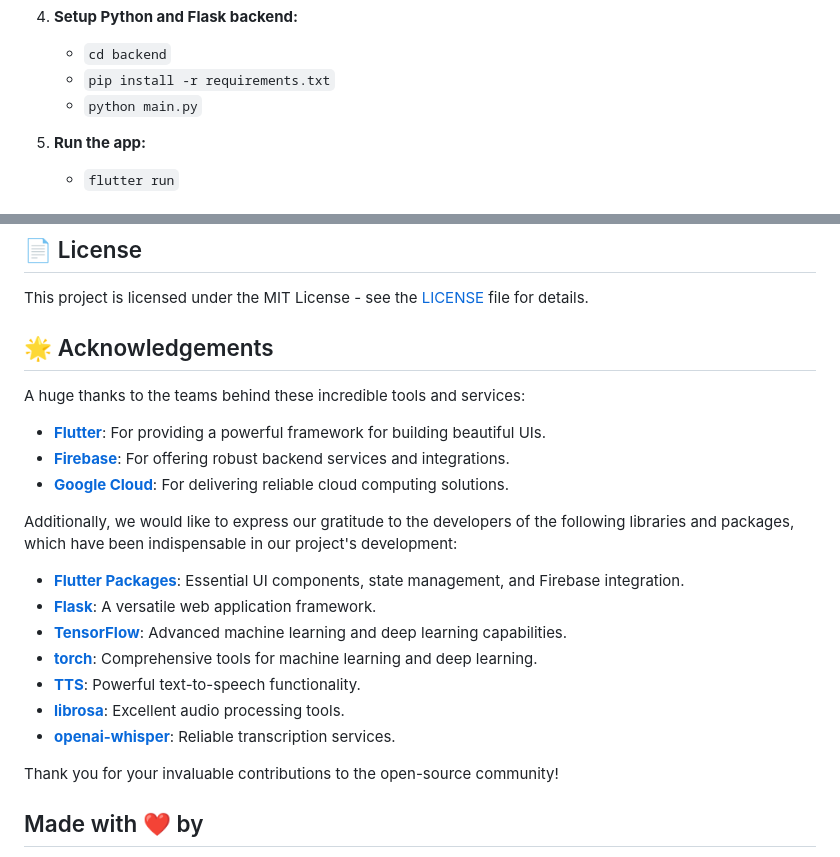
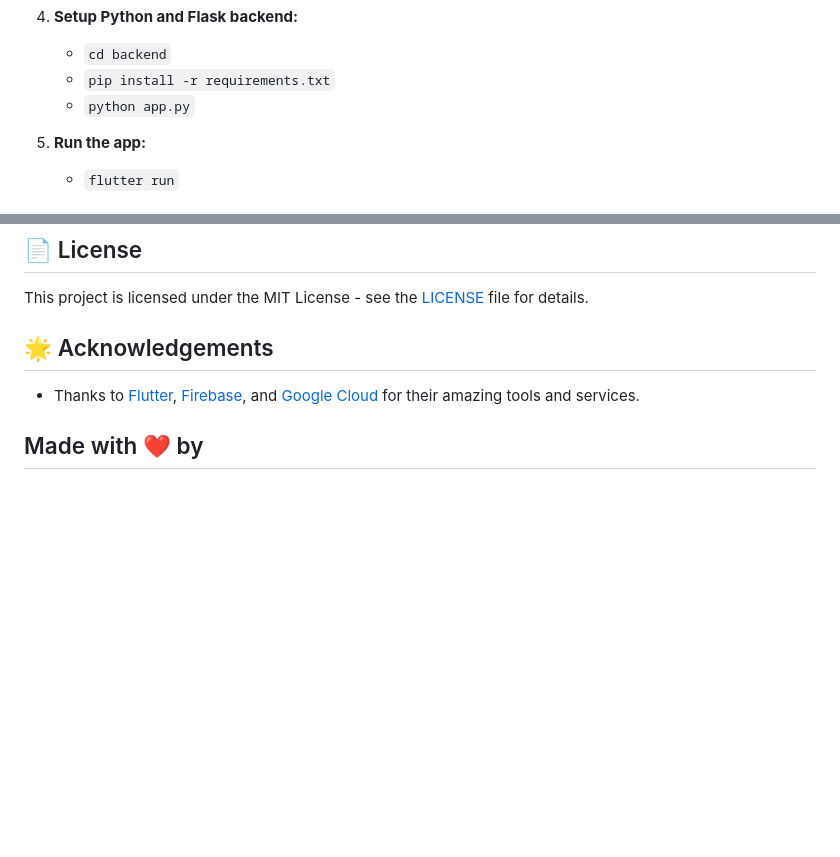
Before and after one commit to aprajita27/Hackvok-TikTokJam24, a Markdown page: README.md, 2 parts joined by grey strips. GitHub-like rendering; blank space fills up the shorter version.

```diff
--- a/README.md
+++ b/README.md
@@ -42,7 +42,7 @@ Our solution leverages advanced AI to translate video content into the user's pr
 4. **Setup Python and Flask backend:**
    - `cd backend`
    - `pip install -r requirements.txt`
-   - `python main.py`
+   - `python app.py`
 
 5. **Run the app:**
    - `flutter run`
@@ -58,24 +58,6 @@ For detailed documentation on each component, check out the [Wiki](https://docs.
 This project is licensed under the MIT License - see the [LICENSE](https://github.com/yourusername/multilingual-tiktok-clone/blob/main/LICENSE) file for details.
 
 ## 🌟 Acknowledgements
-
-A huge thanks to the teams behind these incredible tools and services:
-
-- **[Flutter](https://flutter.dev/)**: For providing a powerful framework for building beautiful UIs.
-- **[Firebase](https://firebase.google.com/)**: For offering robust backend services and integrations.
-- **[Google Cloud](https://cloud.google.com/)**: For delivering reliable cloud computing solutions.
-
-Additionally, we would like to express our gratitude to the developers of the following libraries and packages, which have been indispensable in our project's development:
-
-- **[Flutter Packages](https://flutter.dev/docs/development/packages-and-plugins/using-packages)**: Essential UI components, state management, and Firebase integration.
-- **[Flask](https://flask.palletsprojects.com/)**: A versatile web application framework.
-- **[TensorFlow](https://www.tensorflow.org/)**: Advanced machine learning and deep learning capabilities.
-- **[torch](https://pytorch.org/)**: Comprehensive tools for machine learning and deep learning.
-- **[TTS](https://github.com/coqui-ai/TTS)**: Powerful text-to-speech functionality.
-- **[librosa](https://librosa.org/)**: Excellent audio processing tools.
-- **[openai-whisper](https://github.com/openai/whisper)**: Reliable transcription services.
-
-Thank you for your invaluable contributions to the open-source community!
-
+- Thanks to [Flutter](https://flutter.dev/), [Firebase](https://firebase.google.com/), and [Google Cloud](https://cloud.google.com/) for their amazing tools and services.
 
 ## Made with ❤️ by
```
Also changed, not shown: other parts of README.md (+5 -5 lines).
